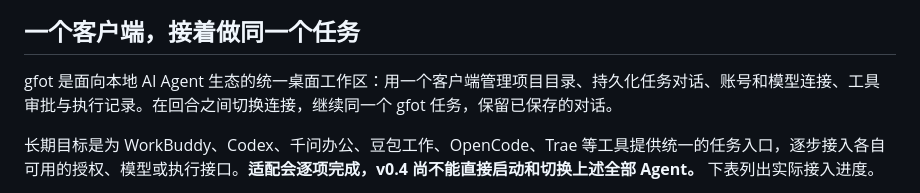
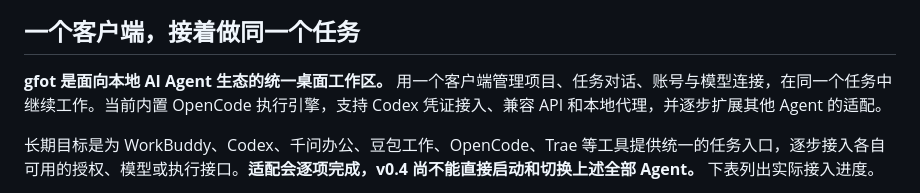
Before and after one commit to Wayneway26/gfot, a Markdown page: README.zh-CN.md, the part around the change. Rendered like a GitHub page.

```diff
--- a/README.zh-CN.md
+++ b/README.zh-CN.md
@@ -23,7 +23,7 @@ One desktop workspace for your AI coding connections.
 
 ## 一个客户端，接着做同一个任务
 
-gfot 是面向本地 AI Agent 生态的统一桌面工作区：用一个客户端管理项目目录、持久化任务对话、账号和模型连接、工具审批与执行记录。在回合之间切换连接，继续同一个 gfot 任务，保留已保存的对话。
+**gfot 是面向本地 AI Agent 生态的统一桌面工作区。** 用一个客户端管理项目、任务对话、账号与模型连接，在同一个任务中继续工作。当前内置 OpenCode 执行引擎，支持 Codex 凭证接入、兼容 API 和本地代理，并逐步扩展其他 Agent 的适配。
 
 长期目标是为 WorkBuddy、Codex、千问办公、豆包工作、OpenCode、Trae 等工具提供统一的任务入口，逐步接入各自可用的授权、模型或执行接口。**适配会逐项完成，v0.4 尚不能直接启动和切换上述全部 Agent。** 下表列出实际接入进度。
 
```
Also changed, not shown: README.md (+3 -1 lines).
